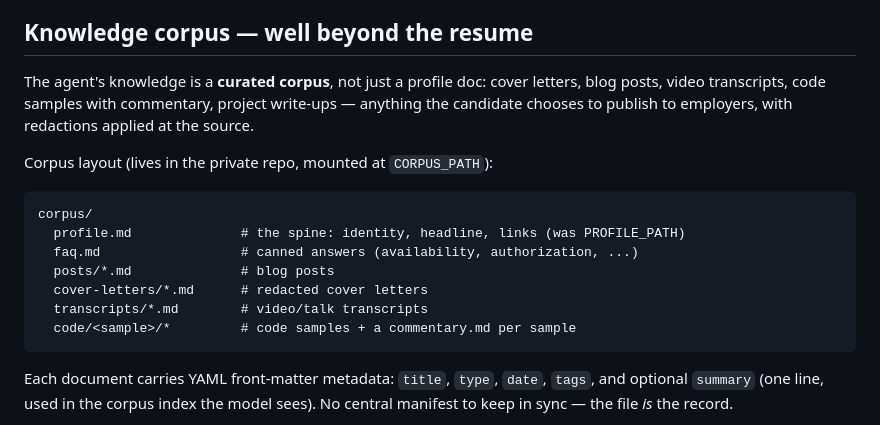
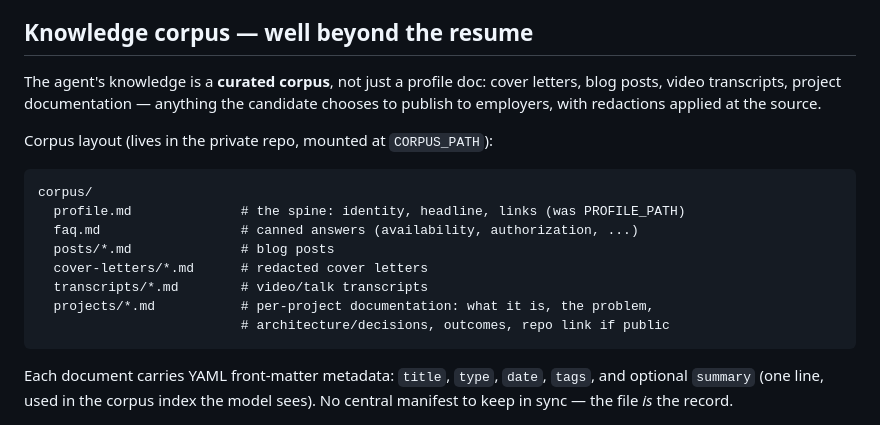
Before and after one commit to dev-dull/job-search-automations, a Markdown page: candidate-agent/PLAN.md, the part around the change. Rendered like a GitHub page.

Commit message:
candidate-agent: project documentation instead of code samples in corpus
Co-Authored-By: Claude Fable 5 <noreply@anthropic.com>

````diff
--- a/candidate-agent/PLAN.md
+++ b/candidate-agent/PLAN.md
@@ -78,9 +78,9 @@ A small `get_profile_summary()` tool/resource returns a short public "card"
 ## Knowledge corpus — well beyond the resume
 
 The agent's knowledge is a **curated corpus**, not just a profile doc: cover
-letters, blog posts, video transcripts, code samples with commentary, project
-write-ups — anything the candidate chooses to publish to employers, with
-redactions applied at the source.
+letters, blog posts, video transcripts, project documentation — anything the
+candidate chooses to publish to employers, with redactions applied at the
+source.
 
 Corpus layout (lives in the private repo, mounted at `CORPUS_PATH`):
 
@@ -91,7 +91,8 @@ corpus/
   posts/*.md              # blog posts
   cover-letters/*.md      # redacted cover letters
   transcripts/*.md        # video/talk transcripts
-  code/<sample>/*         # code samples + a commentary.md per sample
+  projects/*.md           # per-project documentation: what it is, the problem,
+                          # architecture/decisions, outcomes, repo link if public
 ```
 
 Each document carries YAML front-matter metadata: `title`, `type`, `date`,
````
